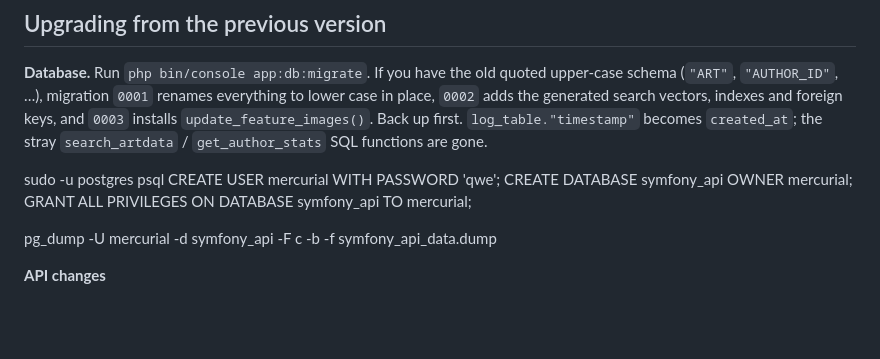
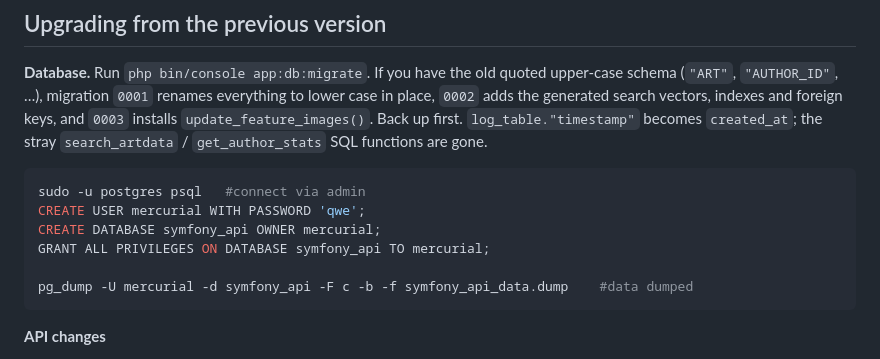
Before and after one commit to sizilkrishna/api-symfony-php, a Markdown page: README.md, the part around the change. GitHub-like rendering; blank space fills up the shorter version.

````diff
--- a/README.md
+++ b/README.md
@@ -95,12 +95,14 @@ The functional tests boot the real kernel, migrate the `DATABASE_URL` from `.env
 
 **Database.** Run `php bin/console app:db:migrate`. If you have the old quoted upper-case schema (`"ART"`, `"AUTHOR_ID"`, …), migration `0001` renames everything to lower case in place, `0002` adds the generated search vectors, indexes and foreign keys, and `0003` installs `update_feature_images()`. Back up first. `log_table."timestamp"` becomes `created_at`; the stray `search_artdata` / `get_author_stats` SQL functions are gone.
 
-sudo -u postgres psql
+```bash
+sudo -u postgres psql   #connect via admin
 CREATE USER mercurial WITH PASSWORD 'qwe';
 CREATE DATABASE symfony_api OWNER mercurial;
 GRANT ALL PRIVILEGES ON DATABASE symfony_api TO mercurial;
 
-pg_dump -U mercurial -d symfony_api -F c -b -f symfony_api_data.dump
+pg_dump -U mercurial -d symfony_api -F c -b -f symfony_api_data.dump    #data dumped
+```
 
 **API changes**
 
````
